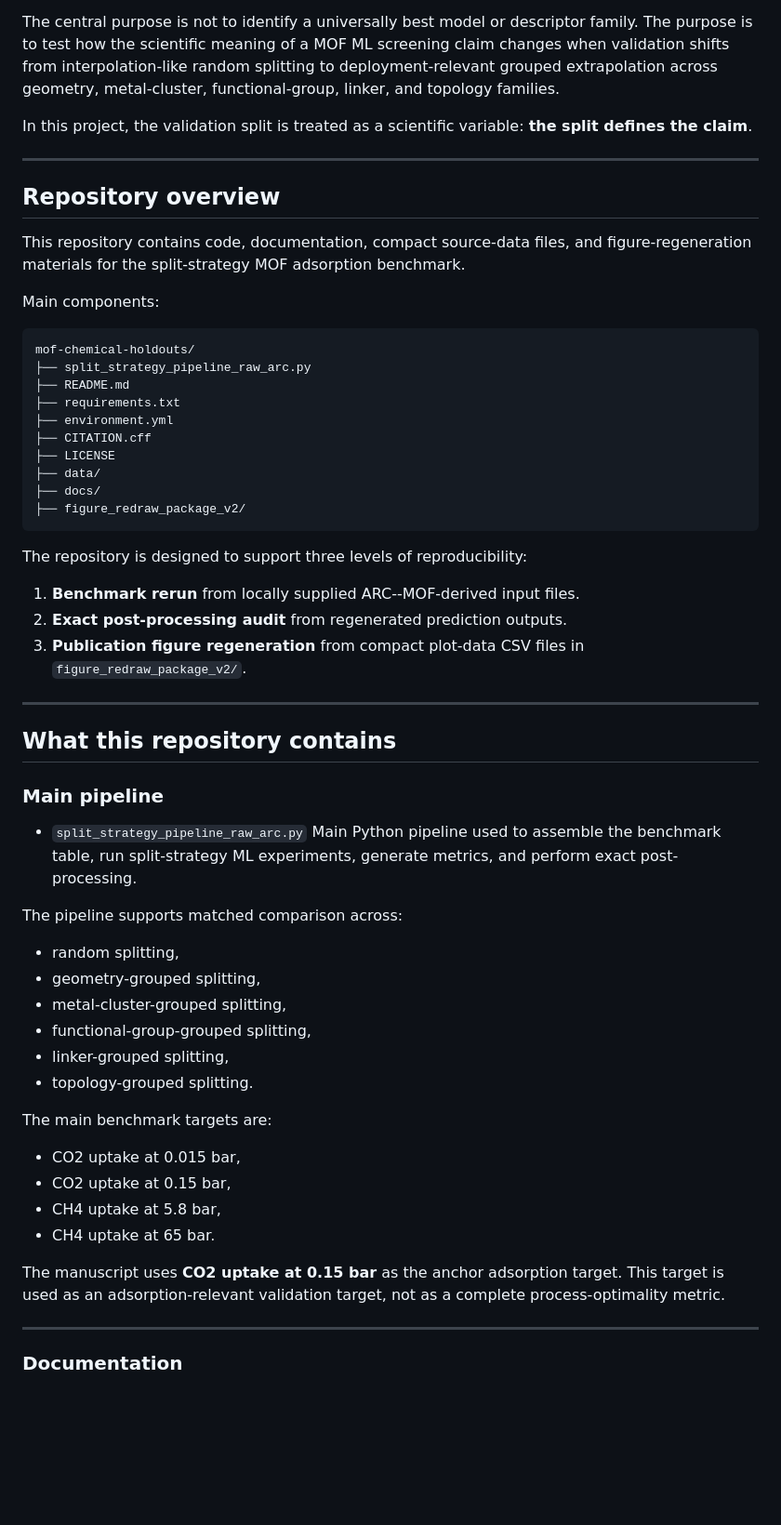
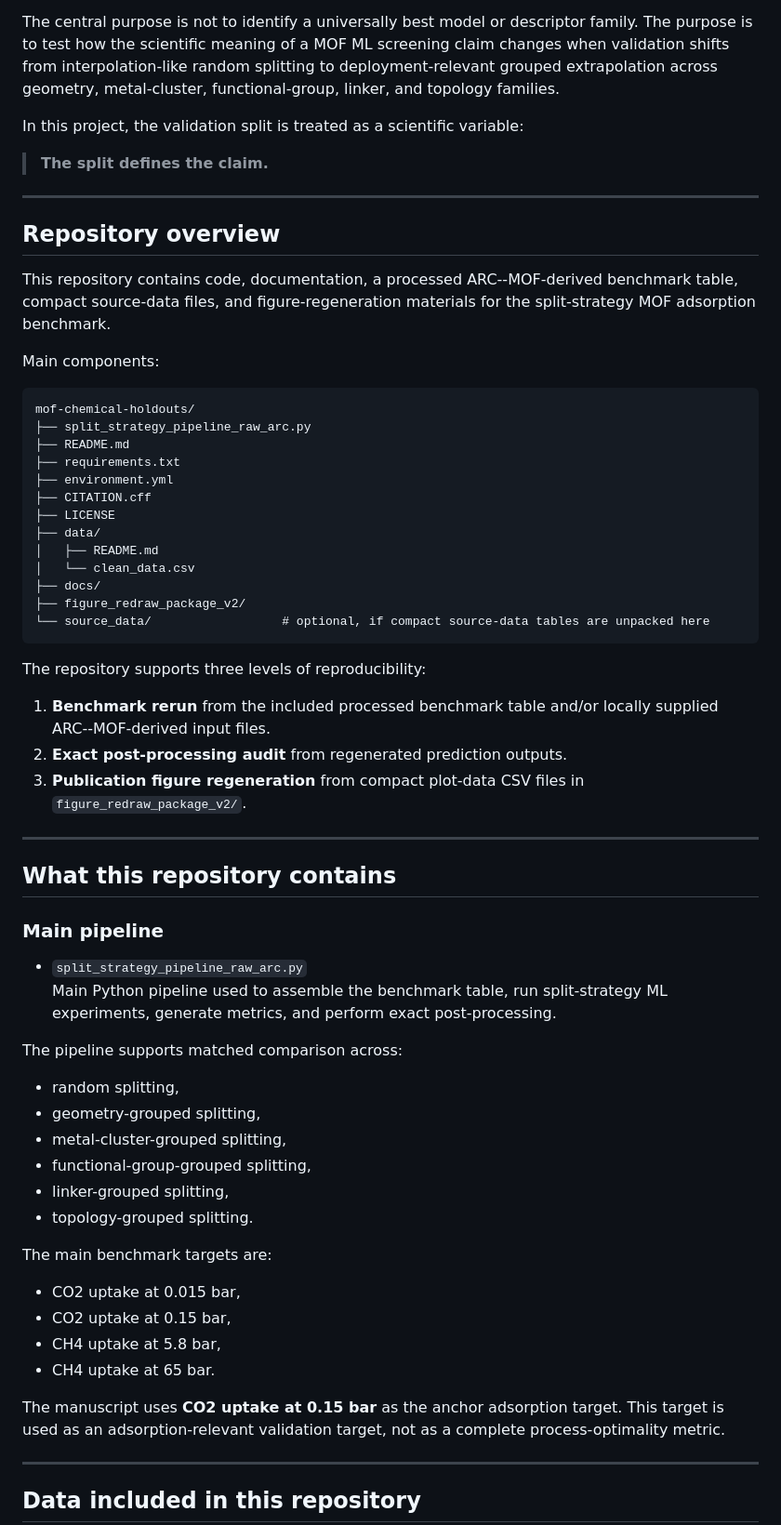
Before and after one commit to Asgari-research/mof-chemical-holdouts, a Markdown page: README.md, the part around one of its changes. Shown at 93% size. GitHub-like rendering; blank space fills up the shorter version.

````diff
--- a/README.md
+++ b/README.md
@@ -8,13 +8,15 @@ This repository supports a chemically auditable split-strategy benchmark for mac
 
 The central purpose is not to identify a universally best model or descriptor family. The purpose is to test how the scientific meaning of a MOF ML screening claim changes when validation shifts from interpolation-like random splitting to deployment-relevant grouped extrapolation across geometry, metal-cluster, functional-group, linker, and topology families.
 
-In this project, the validation split is treated as a scientific variable: **the split defines the claim**.
+In this project, the validation split is treated as a scientific variable:
+
+> **The split defines the claim.**
 
 ---
 
 ## Repository overview
 
-This repository contains code, documentation, compact source-data files, and figure-regeneration materials for the split-strategy MOF adsorption benchmark.
+This repository contains code, documentation, a processed ARC--MOF-derived benchmark table, compact source-data files, and figure-regeneration materials for the split-strategy MOF adsorption benchmark.
 
 Main components:
 
@@ -27,13 +29,16 @@ mof-chemical-holdouts/
 ├── CITATION.cff
 ├── LICENSE
 ├── data/
+│   ├── README.md
+│   └── clean_data.csv
 ├── docs/
 ├── figure_redraw_package_v2/
+└── source_data/                  # optional, if compact source-data tables are unpacked here
 ```
 
-The repository is designed to support three levels of reproducibility:
+The repository supports three levels of reproducibility:
 
-1. **Benchmark rerun** from locally supplied ARC--MOF-derived input files.
+1. **Benchmark rerun** from the included processed benchmark table and/or locally supplied ARC--MOF-derived input files.
 2. **Exact post-processing audit** from regenerated prediction outputs.
 3. **Publication figure regeneration** from compact plot-data CSV files in `figure_redraw_package_v2/`.
 
@@ -43,28 +48,28 @@ The repository is designed to support three levels of reproducibility:
 
 ### Main pipeline
 
-* `split_strategy_pipeline_raw_arc.py`
+- `split_strategy_pipeline_raw_arc.py`
   Main Python pipeline used to assemble the benchmark table, run split-strategy ML experiments, generate metrics, and perform exact post-processing.
 
 The pipeline supports matched comparison across:
 
-* random splitting,
-* geometry-grouped splitting,
-* metal-cluster-grouped splitting,
-* functional-group-grouped splitting,
-* linker-grouped splitting,
-* topology-grouped splitting.
+- random splitting,
+- geometry-grouped splitting,
+- metal-cluster-grouped splitting,
+- functional-group-grouped splitting,
+- linker-grouped splitting,
+- topology-grouped splitting.
 
 The main benchmark targets are:
 
-* CO2 uptake at 0.015 bar,
-* CO2 uptake at 0.15 bar,
-* CH4 uptake at 5.8 bar,
-* CH4 uptake at 65 bar.
+- CO2 uptake at 0.015 bar,
+- CO2 uptake at 0.15 bar,
+- CH4 uptake at 5.8 bar,
+- CH4 uptake at 65 bar.
 
 The manuscript uses **CO2 uptake at 0.15 bar** as the anchor adsorption target. This target is used as an adsorption-relevant validation target, not as a complete process-optimality metric.
 
 ---
 
-### Documentation
+## Data included in this repository
 
````
Also changed, not shown: other parts of README.md (+195 -156 lines).
